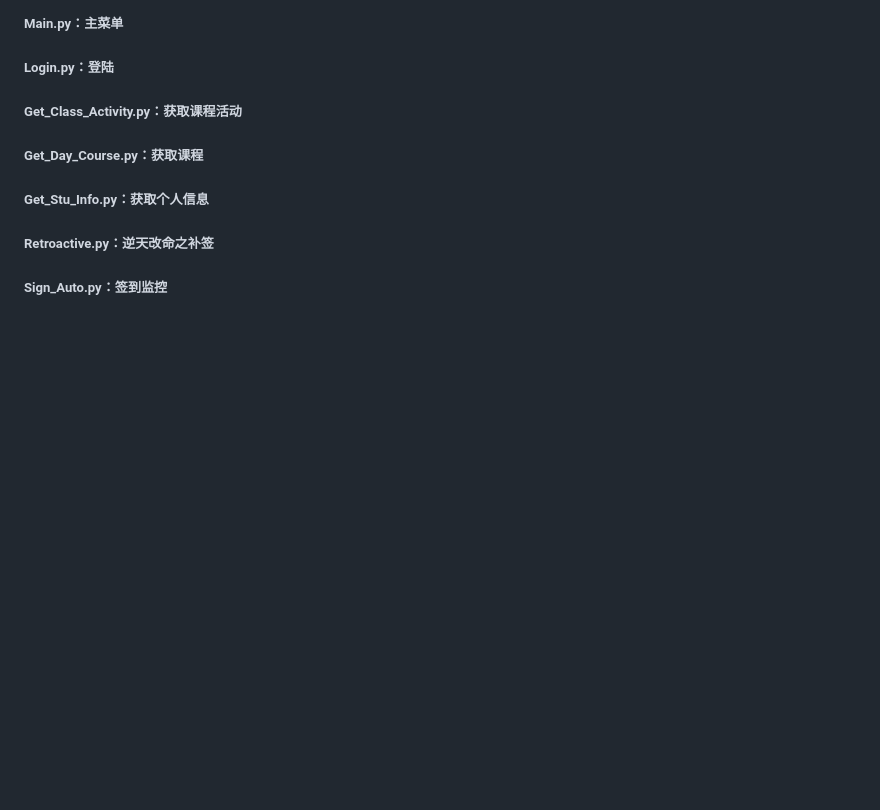
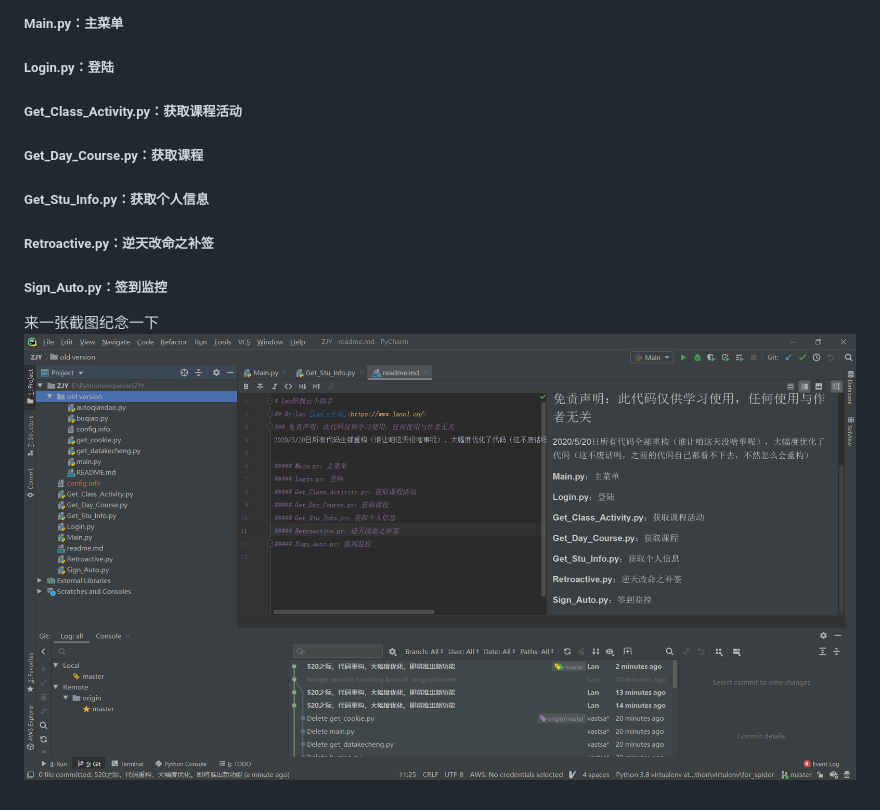
Before and after one commit to vastsa/ZhiJiaoYunTool, a Markdown page: readme.md, the part around the change. Drawn GitHub-style; pictures changed too: pic/hh.png (added); blank space fills up the shorter version.

Commit message:
更新张图片纪念一下

```diff
--- a/readme.md
+++ b/readme.md
@@ -10,3 +10,6 @@
 ##### Get_Stu_Info.py：获取个人信息
 ##### Retroactive.py：逆天改命之补签
 ##### Sign_Auto.py：签到监控
+
+来一张截图纪念一下
+![pycharm](pic/hh.png)
```
